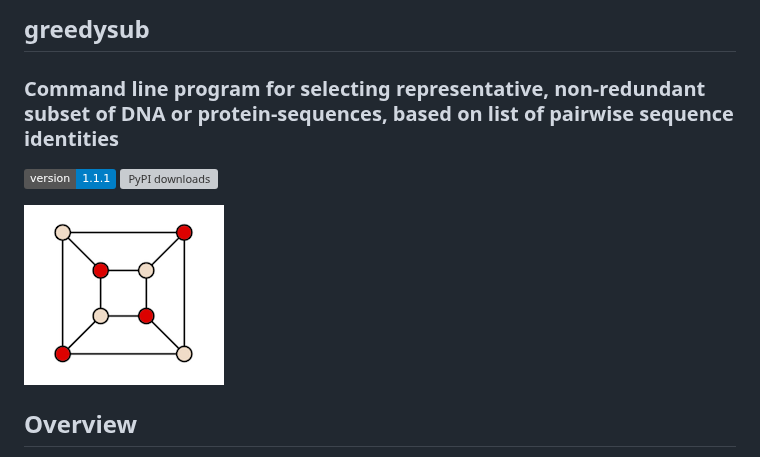
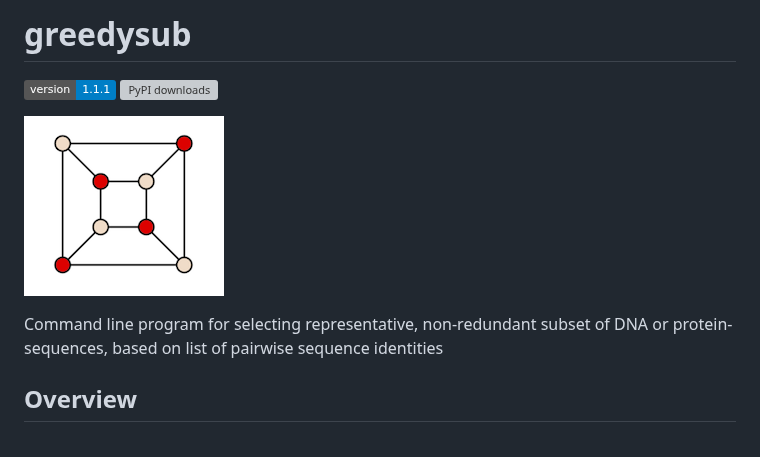
Before and after one commit to agormp/greedysub, a Markdown page: README.md, the part around the change. Drawn GitHub-style; badges without logos; grey boxes are pictures that could not be loaded.

Commit message:
Change header

```diff
--- a/README.md
+++ b/README.md
@@ -1,10 +1,11 @@
-## greedysub
-### Command line program for selecting representative, non-redundant subset of DNA or protein-sequences, based on list of pairwise sequence identities
+# greedysub
 
 ![](https://img.shields.io/badge/version-1.1.1-blue)
 [![PyPI downloads](https://static.pepy.tech/personalized-badge/greedysub?period=total&units=international_system&left_color=grey&right_color=blue&left_text=downloads)](https://pepy.tech/project/greedysub)
 
 ![](https://github.com/agormp/greedysub/raw/main/maxindset.png?raw=true)
+
+Command line program for selecting representative, non-redundant subset of DNA or protein-sequences, based on list of pairwise sequence identities
 
 
 ## Overview
```
